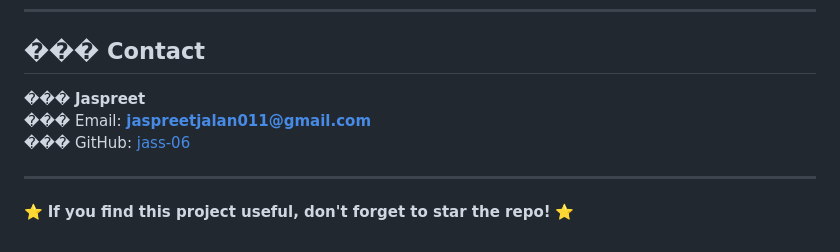
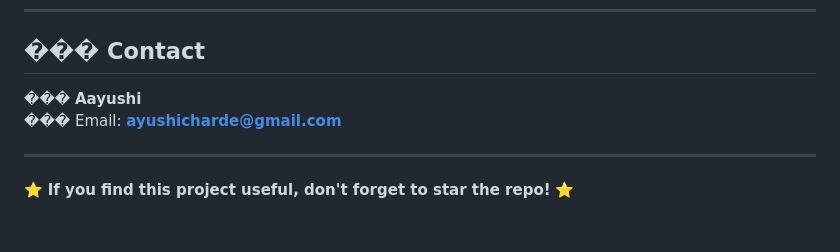
Before and after one commit to ayushic353/mess-feedback, a Markdown page: README.md, the part around the change. GitHub-like rendering.

Commit message:
Initial commit

```diff
--- a/README.md
+++ b/README.md
@@ -123,9 +123,9 @@ Server will run at: **[http://localhost:5000](http://localhost:5000)**
 
 ## ��� Contact
 
-��� **Jaspreet**
-��� Email: **jaspreetjalan011@gmail.com**
-��� GitHub: [jass-06](https://github.com/jass-06)
+��� **Aayushi**
+��� Email: **ayushicharde@gmail.com**
+
 
 ---
 
```
